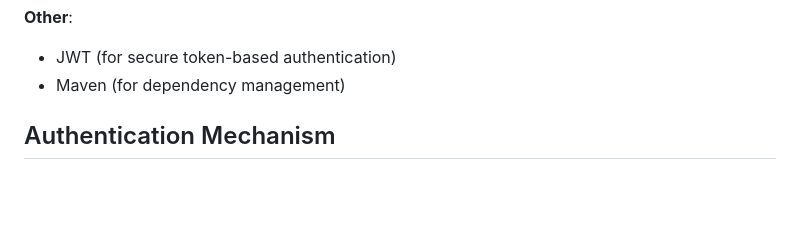
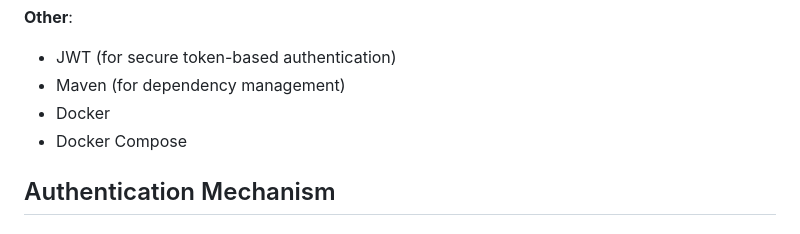
Before and after one commit to DavidSaffer/fullstack-userauth, a Markdown page: README.md, the part around the change. GitHub-like rendering; blank space fills up the shorter version.

Commit message:
added docker to stack

```diff
--- a/README.md
+++ b/README.md
@@ -66,6 +66,8 @@ The `users` table stores information about the users registered in the system. H
 **Other**:
 - JWT (for secure token-based authentication)
 - Maven (for dependency management)
+- Docker
+- Docker Compose
 
 ## Authentication Mechanism
 
```
